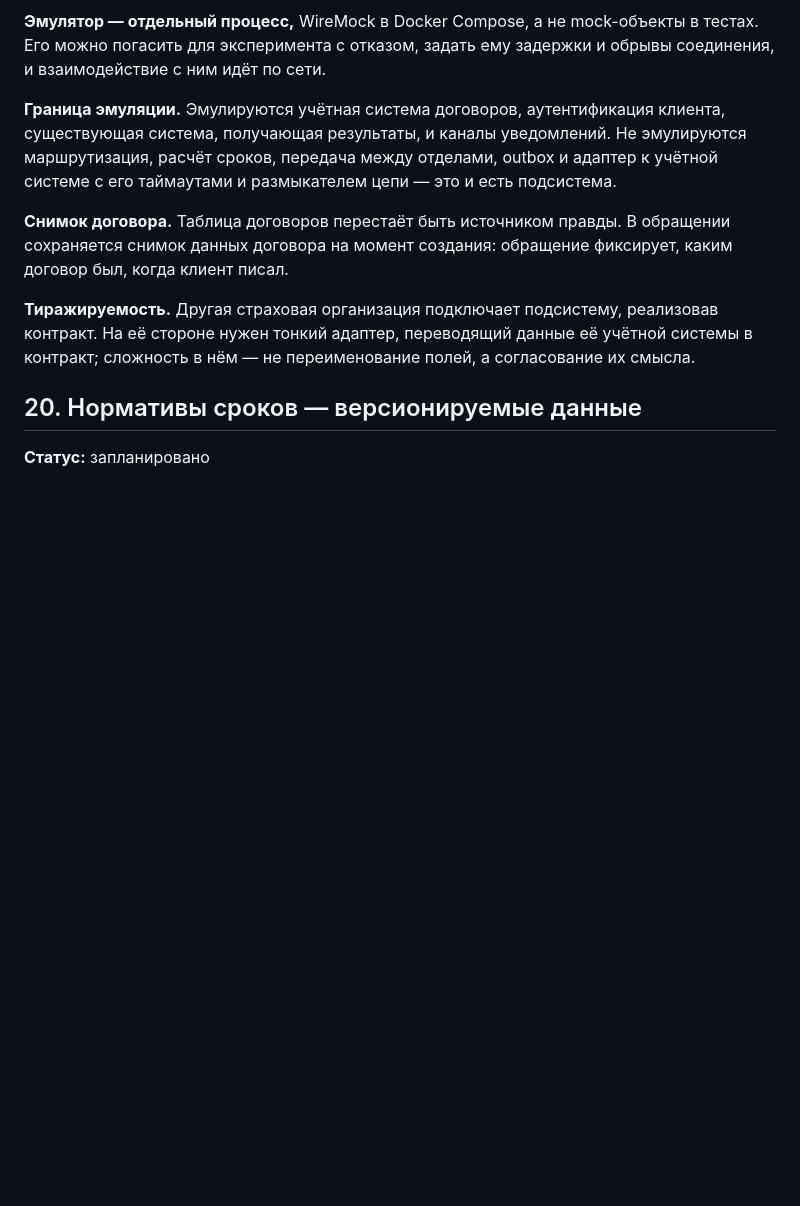
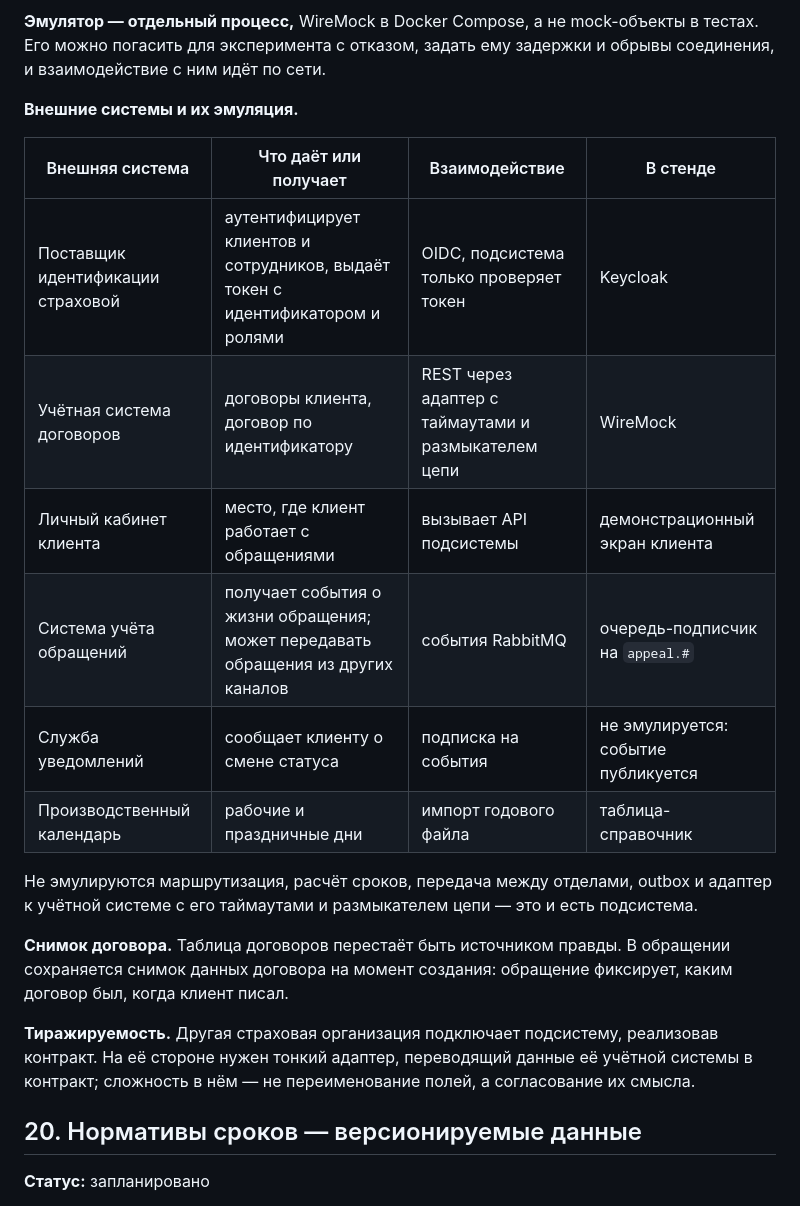
Before and after one commit to Rondarka/insurance-appeals-prototype, a Markdown page: docs/decisions.md, the part around one of its changes. Rendered like a GitHub page; blank space fills up the shorter version.

```diff
--- a/docs/decisions.md
+++ b/docs/decisions.md
@@ -416,10 +420,20 @@ Service Desk существуют. Отличие не в наличии фун
 тестах. Его можно погасить для эксперимента с отказом, задать ему задержки и обрывы
 соединения, и взаимодействие с ним идёт по сети.
 
-**Граница эмуляции.** Эмулируются учётная система договоров, аутентификация клиента,
-существующая система, получающая результаты, и каналы уведомлений. Не эмулируются
-маршрутизация, расчёт сроков, передача между отделами, outbox и адаптер к учётной
-системе с его таймаутами и размыкателем цепи — это и есть подсистема.
+**Внешние системы и их эмуляция.**
+
+| Внешняя система | Что даёт или получает | Взаимодействие | В стенде |
+|---|---|---|---|
+| Поставщик идентификации страховой | аутентифицирует клиентов и сотрудников, выдаёт токен с идентификатором и ролями | OIDC, подсистема только проверяет токен | Keycloak |
+| Учётная система договоров | договоры клиента, договор по идентификатору | REST через адаптер с таймаутами и размыкателем цепи | WireMock |
+| Личный кабинет клиента | место, где клиент работает с обращениями | вызывает API подсистемы | демонстрационный экран клиента |
+| Система учёта обращений | получает события о жизни обращения; может передавать обращения из других каналов | события RabbitMQ | очередь-подписчик на `appeal.#` |
+| Служба уведомлений | сообщает клиенту о смене статуса | подписка на события | не эмулируется: событие публикуется |
+| Производственный календарь | рабочие и праздничные дни | импорт годового файла | таблица-справочник |
+
+Не эмулируются маршрутизация, расчёт сроков, передача между отделами, outbox и
+адаптер к учётной системе с его таймаутами и размыкателем цепи — это и есть
+подсистема.
 
 **Снимок договора.** Таблица договоров перестаёт быть источником правды. В обращении
 сохраняется снимок данных договора на момент создания: обращение фиксирует, каким
```
Also changed, not shown: other parts of docs/decisions.md (+41 -0 lines), docs/architecture.md (+5 -3 lines).
